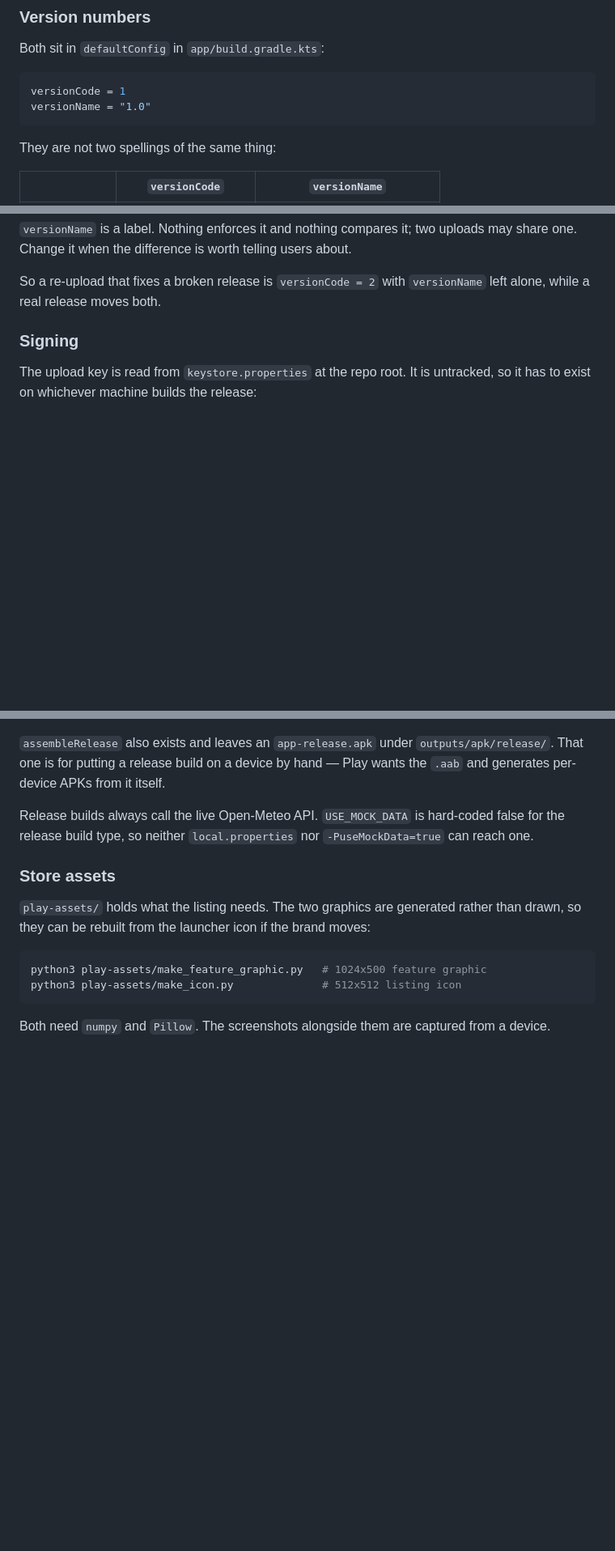
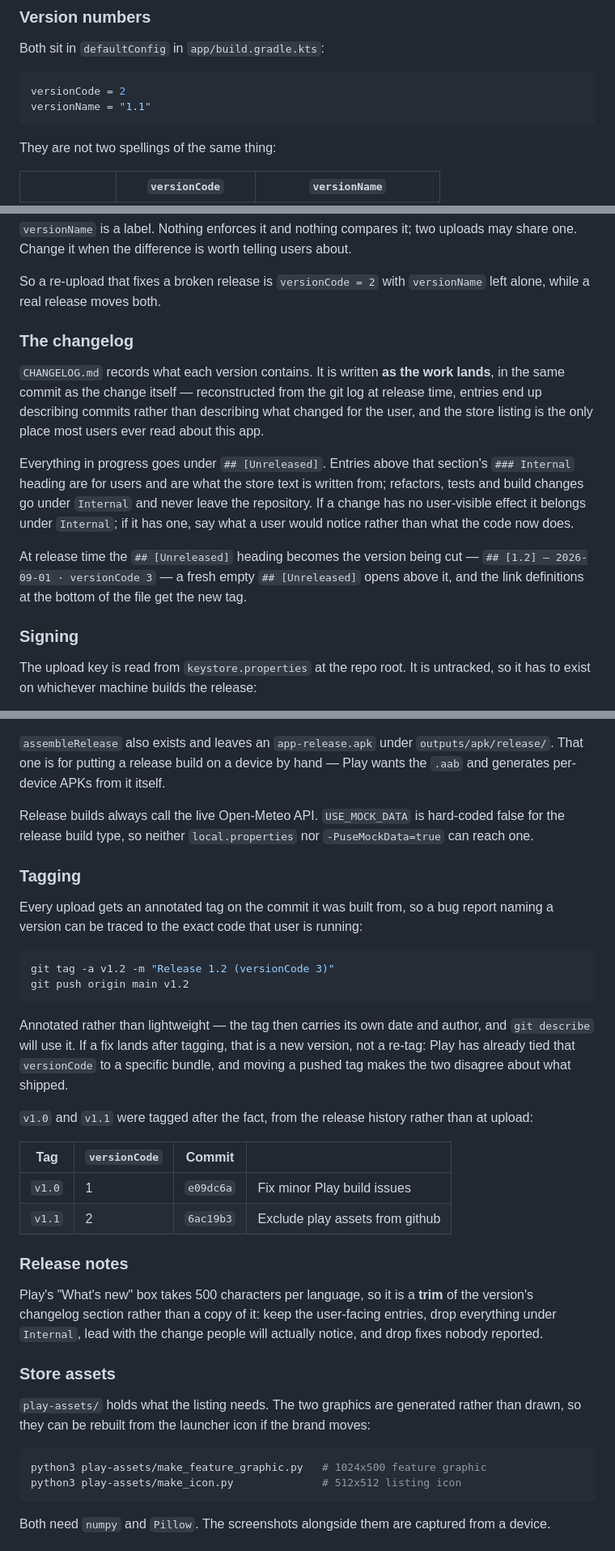
Before and after one commit to Radami/MigraineWatch, a Markdown page: README.md, 3 parts joined by grey strips. Shown at 81% size. Drawn GitHub-style; blank space fills up the shorter version.

````diff
--- a/README.md
+++ b/README.md
@@ -144,8 +144,8 @@ banner, the alert detail screen and the bottom bar.
 Both sit in `defaultConfig` in `app/build.gradle.kts`:
 
 ```kotlin
-versionCode = 1
-versionName = "1.0"
+versionCode = 2
+versionName = "1.1"
 ```
 
 They are not two spellings of the same thing:
@@ -167,6 +167,23 @@ one. Change it when the difference is worth telling users about.
 
 So a re-upload that fixes a broken release is `versionCode = 2` with `versionName` left alone,
 while a real release moves both.
+
+### The changelog
+
+`CHANGELOG.md` records what each version contains. It is written **as the work lands**, in the
+same commit as the change itself — reconstructed from the git log at release time, entries end
+up describing commits rather than describing what changed for the user, and the store listing
+is the only place most users ever read about this app.
+
+Everything in progress goes under `## [Unreleased]`. Entries above that section's `### Internal`
+heading are for users and are what the store text is written from; refactors, tests and build
+changes go under `Internal` and never leave the repository. If a change has no user-visible
+effect it belongs under `Internal`; if it has one, say what a user would notice rather than what
+the code now does.
+
+At release time the `## [Unreleased]` heading becomes the version being cut —
+`## [1.2] — 2026-09-01 · versionCode 3` — a fresh empty `## [Unreleased]` opens above it, and
+the link definitions at the bottom of the file get the new tag.
 
 ### Signing
 
@@ -210,6 +227,34 @@ generates per-device APKs from it itself.
 Release builds always call the live Open-Meteo API. `USE_MOCK_DATA` is hard-coded false for
 the release build type, so neither `local.properties` nor `-PuseMockData=true` can reach one.
 
+### Tagging
+
+Every upload gets an annotated tag on the commit it was built from, so a bug report naming a
+version can be traced to the exact code that user is running:
+
+```bash
+git tag -a v1.2 -m "Release 1.2 (versionCode 3)"
+git push origin main v1.2
+```
+
+Annotated rather than lightweight — the tag then carries its own date and author, and
+`git describe` will use it. If a fix lands after tagging, that is a new version, not a re-tag:
+Play has already tied that `versionCode` to a specific bundle, and moving a pushed tag makes
+the two disagree about what shipped.
+
+`v1.0` and `v1.1` were tagged after the fact, from the release history rather than at upload:
+
+| Tag | `versionCode` | Commit | |
+| --- | --- | --- | --- |
+| `v1.0` | 1 | `e09dc6a` | Fix minor Play build issues |
+| `v1.1` | 2 | `6ac19b3` | Exclude play assets from github |
+
+### Release notes
+
+Play's "What's new" box takes 500 characters per language, so it is a **trim** of the version's
+changelog section rather than a copy of it: keep the user-facing entries, drop everything under
+`Internal`, lead with the change people will actually notice, and drop fixes nobody reported.
+
 ### Store assets
 
 `play-assets/` holds what the listing needs. The two graphics are generated rather than drawn,
````
Also changed, not shown: CHANGELOG.md (added, +69 -0 lines).
